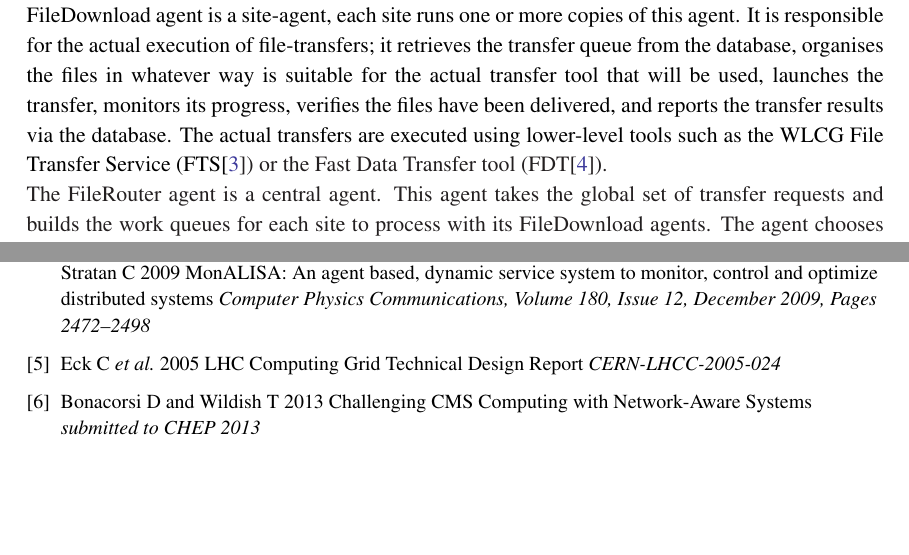
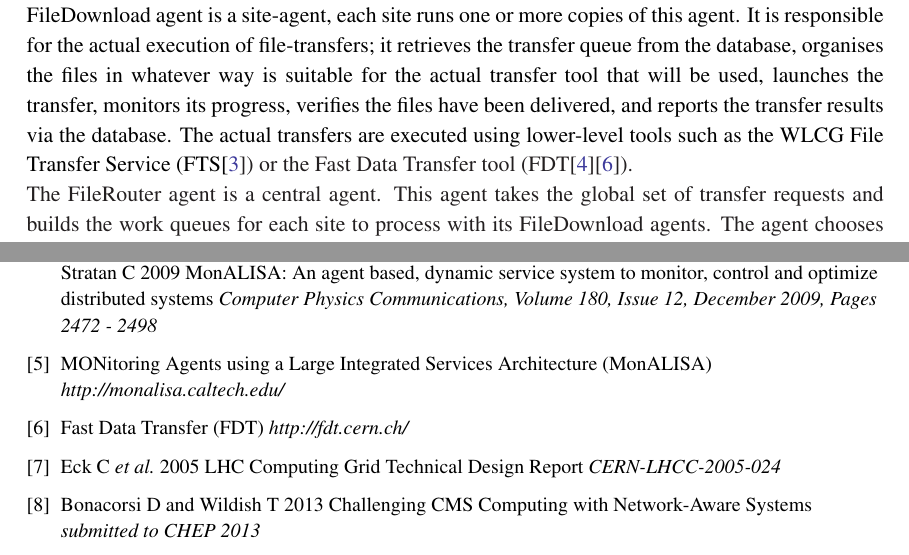
Before and after one commit to TonyWildish/ISGC-ANSE-2014, a LaTeX document (Integrating Network-Awareness and Network-Management into PhEDEx.tex, which reads bibliography.tex, section-1-Introduction.tex): two parts of pages 3 and 15 of 15, joined at a grey line, cut so that both start at the same text, the shorter picture padded with empty space. Compiled offline with pdfLaTeX.

Commit message:
Updates to bibliography

```diff
--- a/bibliography.tex
+++ b/bibliography.tex
@@ -11,6 +11,12 @@
 
 \bibitem{MonALISA}
- Legrand I, Newman H, Voicu R, Cirstoiu C, Grigoras C, Dobre C, Muraru A, Costan A, Dediu M and Stratan C 2009 MonALISA: An agent based, dynamic service system to monitor, control and optimize distributed systems {\it Computer Physics Communications, Volume 180, Issue 12, December 2009, Pages 2472–2498}
+ Legrand I, Newman H, Voicu R, Cirstoiu C, Grigoras C, Dobre C, Muraru A, Costan A, Dediu M and Stratan C 2009 MonALISA: An agent based, dynamic service system to monitor, control and optimize distributed systems {\it Computer Physics Communications, Volume 180, Issue 12, December 2009, Pages 2472 - 2498}
+
+\bibitem{MonALISA site}
+ MONitoring Agents using a Large Integrated Services Architecture (MonALISA) {\it http://monalisa.caltech.edu/}
+
+\bibitem{FDT}
+ Fast Data Transfer (FDT) {\it http://fdt.cern.ch/}
 
 \bibitem{WLCG}
  Eck C {\it et al.} 2005 LHC Computing Grid Technical Design Report {\it CERN-LHCC-2005-024}
--- a/section-1-Introduction.tex
+++ b/section-1-Introduction.tex
@@ -10,7 +10,7 @@ PhEDEx\cite{PhEDEx} is the data-placement management tool for the CMS\cite{CMS}
 
 PhEDEx maintains knowledge and history of transfer performance, and the central agents use that information to choose among source replicas when a user makes a request (users specify the destination, PhEDEx chooses the source). The central agents then queue the transfer to be processed by the site agents. PhEDEx operates in a data-pull mode, the destination site pulls the data to itself when it is ready. This gives the sites more control over the activity at their site, so they can ensure that neither their network nor their storage are overloaded.
 
-The key PhEDEx agents, for our purposes, are the \emph{FileDownload} and \emph{FileRouter} agents. The FileDownload agent is a site-agent, each site runs one or more copies of this agent. It is responsible for the actual execution of file-transfers; it retrieves the transfer queue from the database, organises the files in whatever way is suitable for the actual transfer tool that will be used, launches the transfer, monitors its progress, verifies the files have been delivered, and reports the transfer results via the database. The actual transfers are executed using lower-level tools such as the WLCG File Transfer Service (FTS\cite{FTS}) or the Fast Data Transfer tool (FDT\cite{MonALISA}).
+The key PhEDEx agents, for our purposes, are the \emph{FileDownload} and \emph{FileRouter} agents. The FileDownload agent is a site-agent, each site runs one or more copies of this agent. It is responsible for the actual execution of file-transfers; it retrieves the transfer queue from the database, organises the files in whatever way is suitable for the actual transfer tool that will be used, launches the transfer, monitors its progress, verifies the files have been delivered, and reports the transfer results via the database. The actual transfers are executed using lower-level tools such as the WLCG File Transfer Service (FTS\cite{FTS}) or the Fast Data Transfer tool (FDT\cite{MonALISA}\cite{FDT}).
 
 The FileRouter agent is a central agent. This agent takes the global set of transfer requests and builds the work queues for each site to process with its FileDownload agents. The agent chooses a source-site for each destination, based on internal history and statistics. This works well in practise, but provides only a limited view of the network performance. The name \emph{FileRouter} is perhaps misleading, since the agent doesn't decide the network path the data will take, only the source for each destination and the order in which files are transferred.
 
```
Also changed, not shown: section-2-ANSE-setup.tex (+1 -1 lines), bibliography.tex (2 more changed lines).
